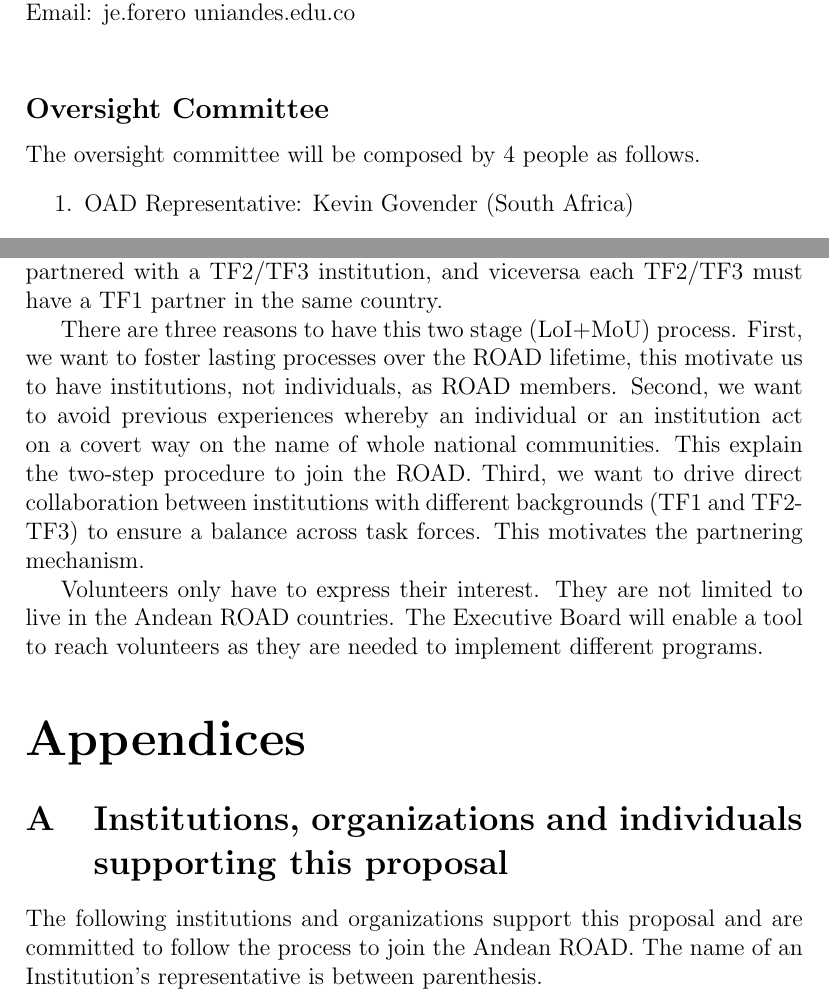
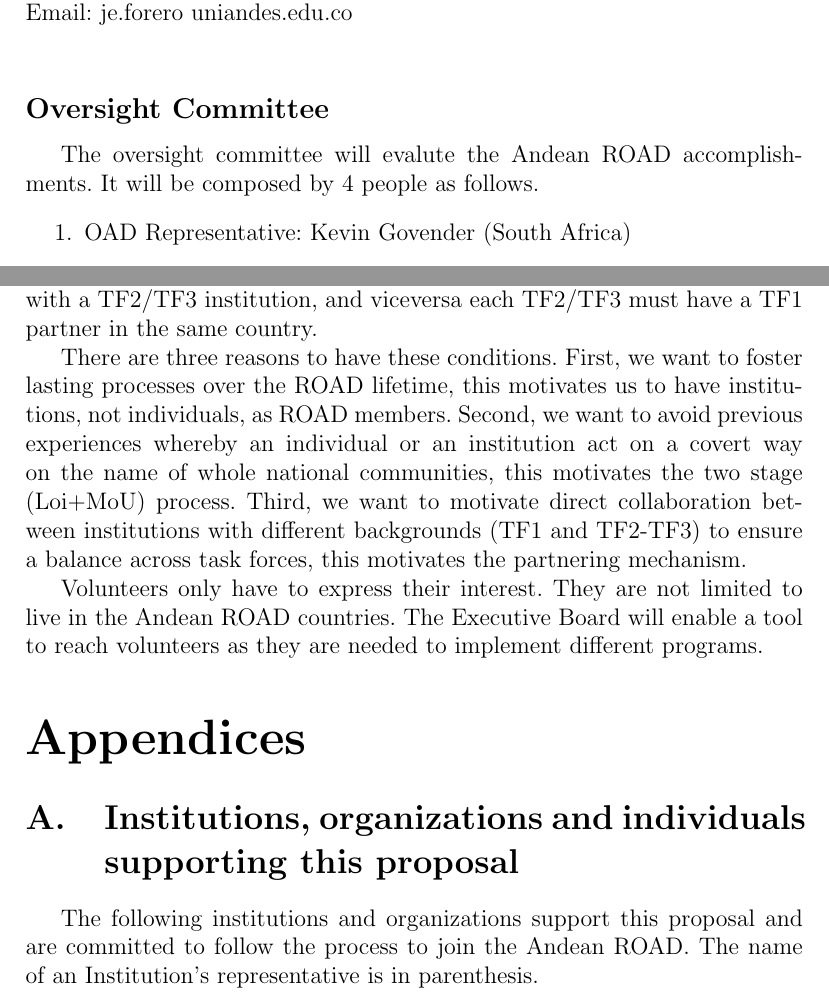
Before and after one commit to AndeanROAD/ProposalROAD, a LaTeX document (main.tex): two parts of pages 9 and 11 of 16, joined at a grey line, cut so that both start at the same text. Compiled offline with pdfLaTeX.

Commit message:
final version

```diff
--- a/main.tex
+++ b/main.tex
@@ -1,6 +1,10 @@
-\documentclass[12pt]{article}
+ \documentclass[12pt]{article}
 \usepackage{appendix}
-\title{Proposal for the establishment of an Andean Regional Office of Astronomy for Development}
+\usepackage[pdftex]{graphicx}
+\usepackage[utf8]{inputenc}
+\usepackage[spanish]{babel}
+\title{Proposal for the establishment of an Andean Regional Office of
+  Astronomy for Development}
 \begin{document}
 \maketitle
 \tableofcontents
@@ -283,7 +287,8 @@ Email: je.forero uniandes.edu.co\\
 
 \subsection*{Oversight Committee}
 
-The oversight committee will be composed by 4 people as follows.
+The oversight committee will evalute the Andean ROAD
+accomplishments. It will be composed by 4 people as follows.
 \begin{enumerate}
 \item OAD Representative: Kevin Govender (South Africa)
 \item International TF1 Evaluator: Gustavo Bruzual (Mexico)
@@ -371,15 +381,15 @@ every TF1 institution must be partnered with a TF2/TF3 institution,
 and viceversa each TF2/TF3 must have a TF1 partner in the same
 country.
 
-There are three reasons to have this two stage (LoI+MoU)
-process. First, we want to foster lasting processes over the ROAD
-lifetime, this motivate us to have institutions, not individuals, as
-ROAD members. Second, we want to avoid previous experiences whereby an
-individual or an institution act on a covert way on the name of whole
-national communities. This explain the two-step procedure to join the
-ROAD. Third, we want to drive direct collaboration between
-institutions with different backgrounds (TF1 and TF2-TF3) to ensure a
-balance across task forces. This motivates the partnering mechanism.
+There are three reasons to have these conditions. First, we want to
+foster lasting processes over the ROAD lifetime, this motivates us to
+have institutions, not individuals, as ROAD members. Second, we want
+to avoid previous experiences whereby an individual or an institution
+act on a covert way on the name of whole national communities, this
+motivates the two stage (Loi+MoU) process. Third, we want to motivate
+direct collaboration between institutions with different backgrounds
+(TF1 and TF2-TF3) to ensure a balance across task forces, this
+motivates the partnering mechanism.
 
 Volunteers only have to express their interest. They are not limited
 to live in the Andean ROAD countries. The Executive Board will enable
@@ -393,7 +403,7 @@ programs.
 
 The following institutions and organizations support this proposal and
 are committed to follow the process to join the Andean ROAD. The name
-of an Institution’s representative is between parenthesis.
+of an Institution’s representative is in parenthesis.
 
 \subsection*{TF1 institutions and organizations}
 \begin{itemize}
```
Also changed, not shown: main.tex (25 more changed lines).
